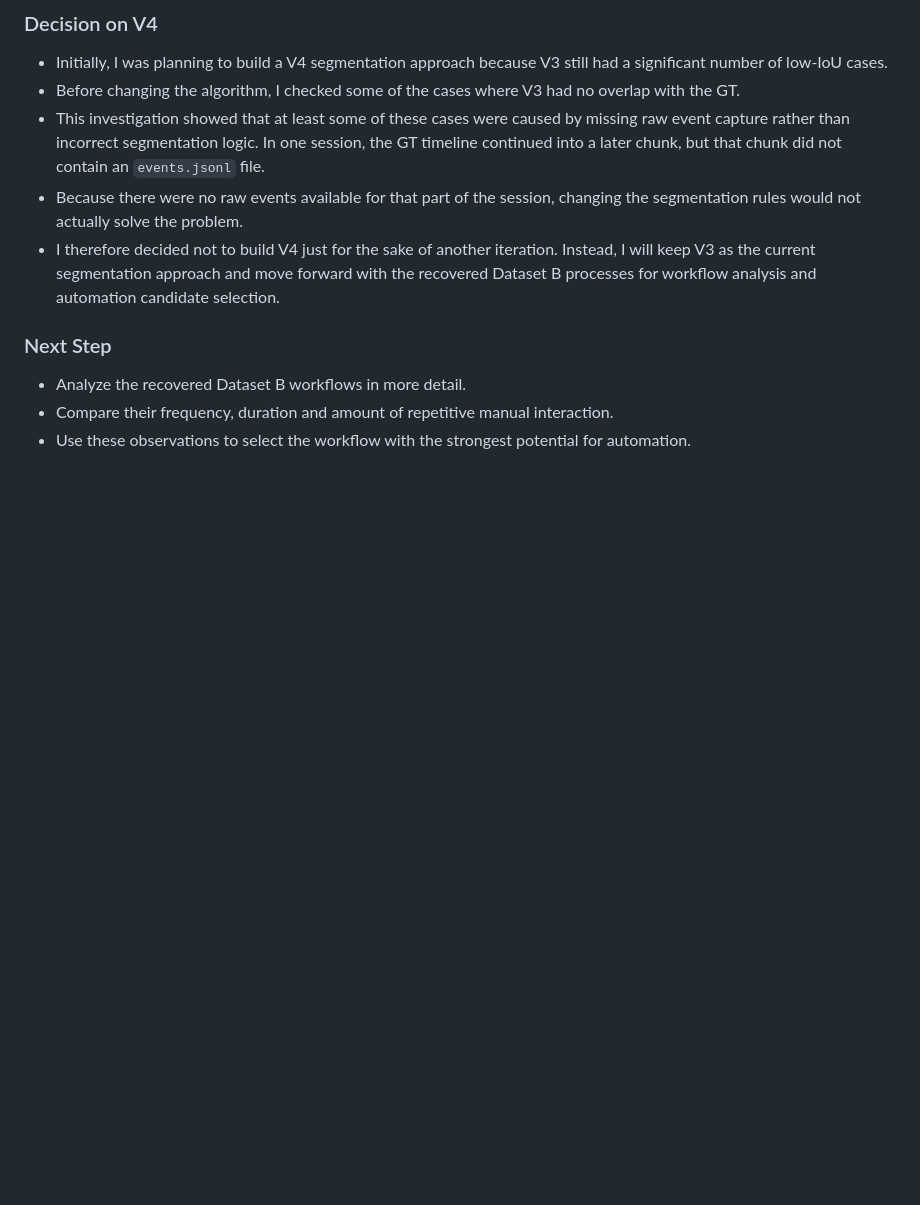
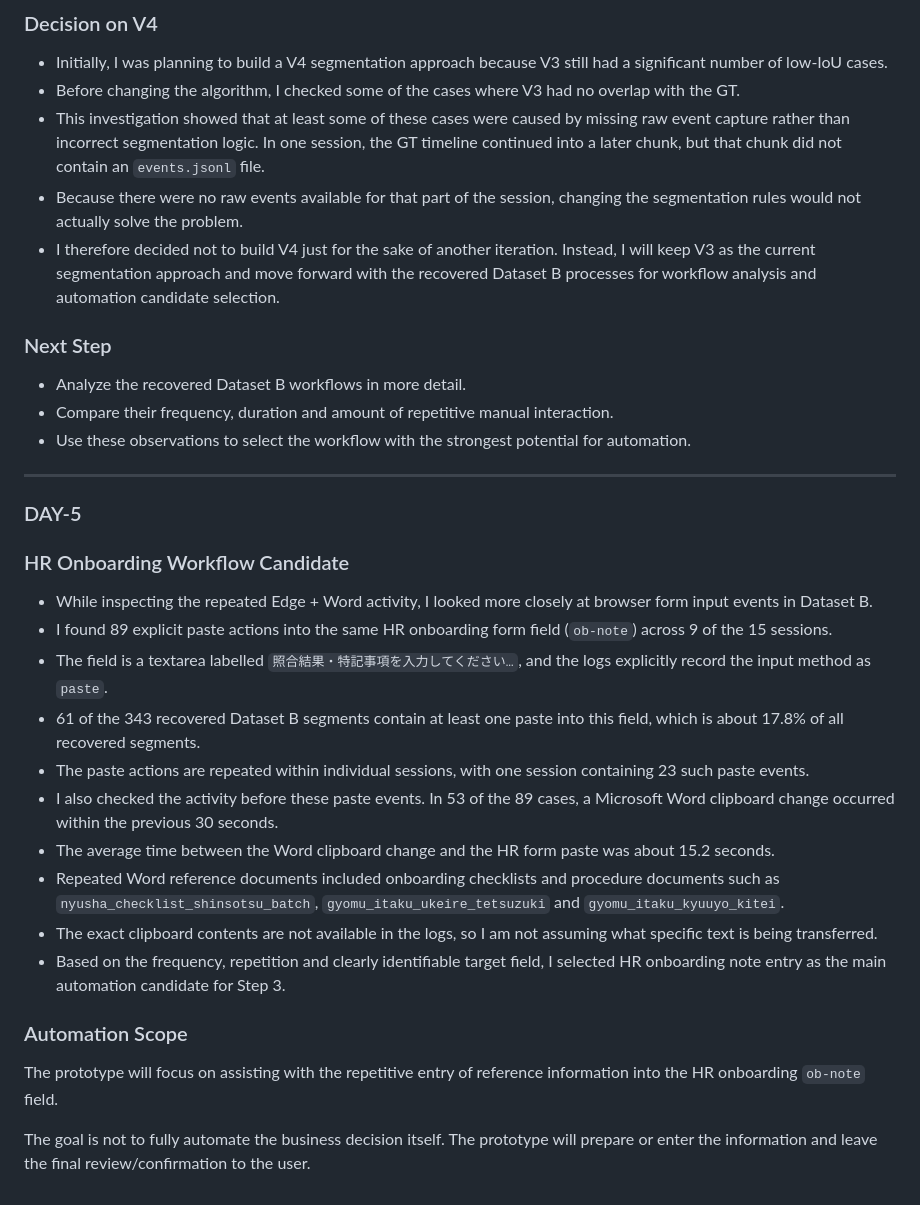
Before and after one commit to Samridhi4011/imbesideyou-intern-round-2, a Markdown page: work_log.md, the part around the change. Drawn GitHub-style; blank space fills up the shorter version.

Commit message:
Identified HR onboarding automation candidate

```diff
--- a/work_log.md
+++ b/work_log.md
@@ -179,3 +179,28 @@ However, I still need to understand what the user is actually accomplishing in t
 - Analyze the recovered Dataset B workflows in more detail.
 - Compare their frequency, duration and amount of repetitive manual interaction.
 - Use these observations to select the workflow with the strongest potential for automation.
+
+----------------------------------------------------------------------------------------------------------
+### DAY-5
+
+### HR Onboarding Workflow Candidate
+
+- While inspecting the repeated Edge + Word activity, I looked more closely at browser form input events in Dataset B.
+- I found 89 explicit paste actions into the same HR onboarding form field (`ob-note`) across 9 of the 15 sessions.
+- The field is a textarea labelled `照合結果・特記事項を入力してください…`, and the logs explicitly record the input method as `paste`.
+- 61 of the 343 recovered Dataset B segments contain at least one paste into this field, which is about 17.8% of all recovered segments.
+- The paste actions are repeated within individual sessions, with one session containing 23 such paste events.
+- I also checked the activity before these paste events. In 53 of the 89 cases, a Microsoft Word clipboard change occurred within the previous 30 seconds.
+- The average time between the Word clipboard change and the HR form paste was about 15.2 seconds.
+- Repeated Word reference documents included onboarding checklists and procedure documents such as `nyusha_checklist_shinsotsu_batch`, `gyomu_itaku_ukeire_tetsuzuki` and `gyomu_itaku_kyuuyo_kitei`.
+- The exact clipboard contents are not available in the logs, so I am not assuming what specific text is being transferred.
+- Based on the frequency, repetition and clearly identifiable target field, I selected HR onboarding note entry as the main automation candidate for Step 3.
+
+### Automation Scope
+
+The prototype will focus on assisting with the repetitive entry of reference
+information into the HR onboarding `ob-note` field.
+
+The goal is not to fully automate the business decision itself. The prototype
+will prepare or enter the information and leave the final review/confirmation
+to the user.
```
